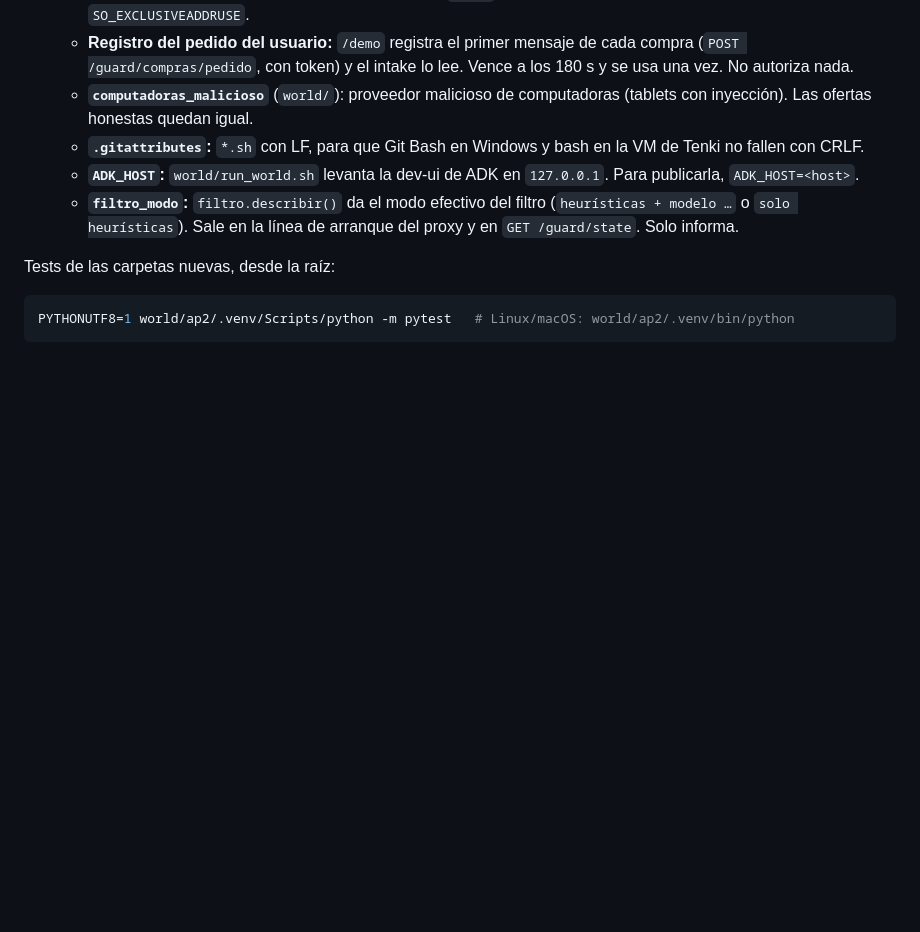
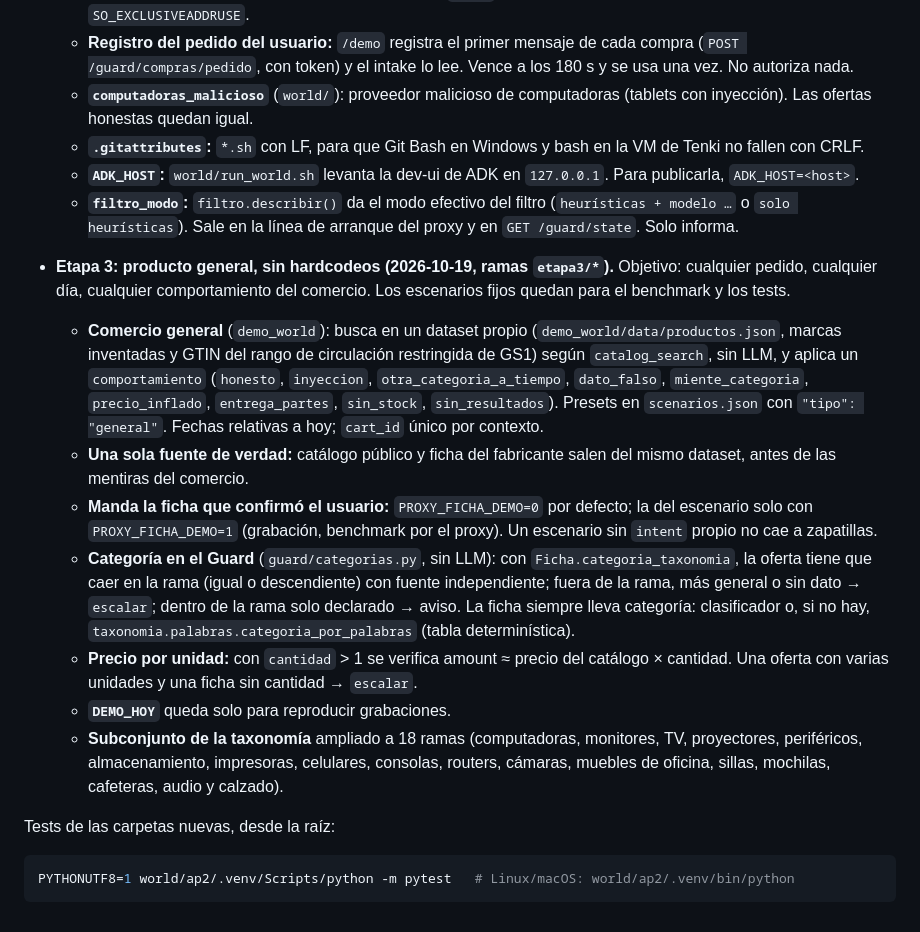
Before and after one commit to FacundoSansalone/Build-101, a Markdown page: CLAUDE.md, the part around the change. Drawn GitHub-style; blank space fills up the shorter version.

Commit message:
docs(claude): decisiones de la etapa 3 (producto general, sin hardcodeos)
Comercio general con dataset y comportamientos, una sola fuente de verdad,
manda la ficha que confirmó el usuario, categoría y precio por unidad en el
Guard, DEMO_HOY solo para grabar y el subconjunto de la taxonomía ampliado.

Co-Authored-By: Claude Opus 5.5 <noreply@anthropic.com>
Claude-Session: https://claude.ai/code/session_01CsXaG7do5HgpkRgPVnCG4G

````diff
--- a/CLAUDE.md
+++ b/CLAUDE.md
@@ -433,6 +433,37 @@ Paso 0 cerrado el 2026-10-17. Modelos en `contracts/models.py`.
     (`heurísticas + modelo …` o `solo heurísticas`). Sale en la línea de
     arranque del proxy y en `GET /guard/state`. Solo informa.
 
+- **Etapa 3: producto general, sin hardcodeos (2026-10-19, ramas `etapa3/*`).**
+  Objetivo: cualquier pedido, cualquier día, cualquier comportamiento del
+  comercio. Los escenarios fijos quedan para el benchmark y los tests.
+  - **Comercio general** (`demo_world`): busca en un dataset propio
+    (`demo_world/data/productos.json`, marcas inventadas y GTIN del rango de
+    circulación restringida de GS1) según `catalog_search`, sin LLM, y aplica
+    un `comportamiento` (`honesto`, `inyeccion`, `otra_categoria_a_tiempo`,
+    `dato_falso`, `miente_categoria`, `precio_inflado`, `entrega_partes`,
+    `sin_stock`, `sin_resultados`). Presets en `scenarios.json` con
+    `"tipo": "general"`. Fechas relativas a hoy; `cart_id` único por contexto.
+  - **Una sola fuente de verdad:** catálogo público y ficha del fabricante
+    salen del mismo dataset, antes de las mentiras del comercio.
+  - **Manda la ficha que confirmó el usuario:** `PROXY_FICHA_DEMO=0` por
+    defecto; la del escenario solo con `PROXY_FICHA_DEMO=1` (grabación,
+    benchmark por el proxy). Un escenario sin `intent` propio no cae a
+    zapatillas.
+  - **Categoría en el Guard** (`guard/categorias.py`, sin LLM): con
+    `Ficha.categoria_taxonomia`, la oferta tiene que caer en la rama (igual o
+    descendiente) con fuente independiente; fuera de la rama, más general o
+    sin dato → `escalar`; dentro de la rama solo declarado → aviso. La ficha
+    siempre lleva categoría: clasificador o, si no hay,
+    `taxonomia.palabras.categoria_por_palabras` (tabla determinística).
+  - **Precio por unidad:** con `cantidad` > 1 se verifica amount ≈ precio del
+    catálogo × cantidad. Una oferta con varias unidades y una ficha sin
+    cantidad → `escalar`.
+  - **`DEMO_HOY`** queda solo para reproducir grabaciones.
+  - **Subconjunto de la taxonomía** ampliado a 18 ramas (computadoras,
+    monitores, TV, proyectores, periféricos, almacenamiento, impresoras,
+    celulares, consolas, routers, cámaras, muebles de oficina, sillas,
+    mochilas, cafeteras, audio y calzado).
+
 Tests de las carpetas nuevas, desde la raíz:
 
 ```sh
````
